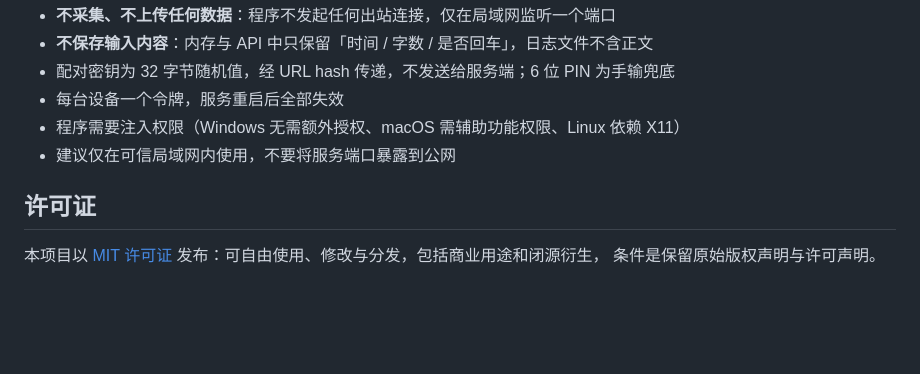
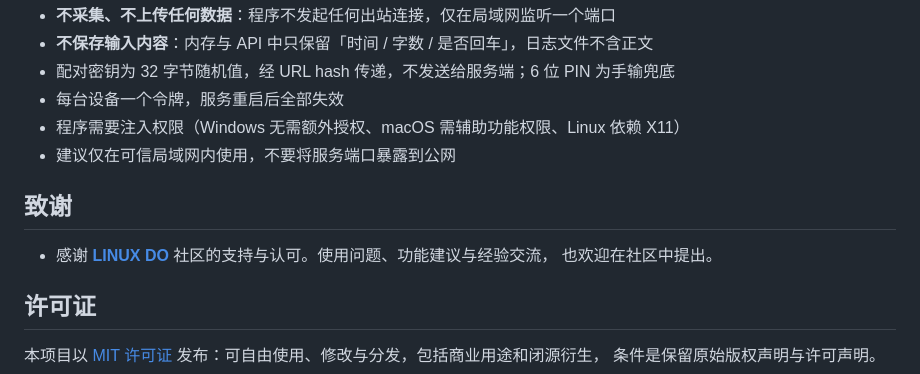
Before and after one commit to talongao/voice-keyboard, a Markdown page: README.md, the part around one of its changes. Drawn GitHub-style; blank space fills up the shorter version.

Commit message:
docs: README 加入 LINUX DO 认可链接（顶部徽章 + 致谢章节）
- 顶部徽章区加一枚 LINUX DO 徽章，指回 https://linux.do/
- 文末新增「致谢」：说明社区的支持与认可，并把社区作为使用反馈与交流入口

```diff
--- a/README.md
+++ b/README.md
@@ -259,6 +260,11 @@ VK_PW=/path/to/node_modules/playwright ./tests/browser/run.sh
 - 程序需要注入权限（Windows 无需额外授权、macOS 需辅助功能权限、Linux 依赖 X11）
 - 建议仅在可信局域网内使用，不要将服务端口暴露到公网
 
+## 致谢
+
+- 感谢 [**LINUX DO**](https://linux.do/) 社区的支持与认可。使用问题、功能建议与经验交流，
+  也欢迎在社区中提出。
+
 ## 许可证
 
 本项目以 [MIT 许可证](LICENSE) 发布：可自由使用、修改与分发，包括商业用途和闭源衍生，
```
Also changed, not shown: other parts of README.md (+1 -0 lines).
